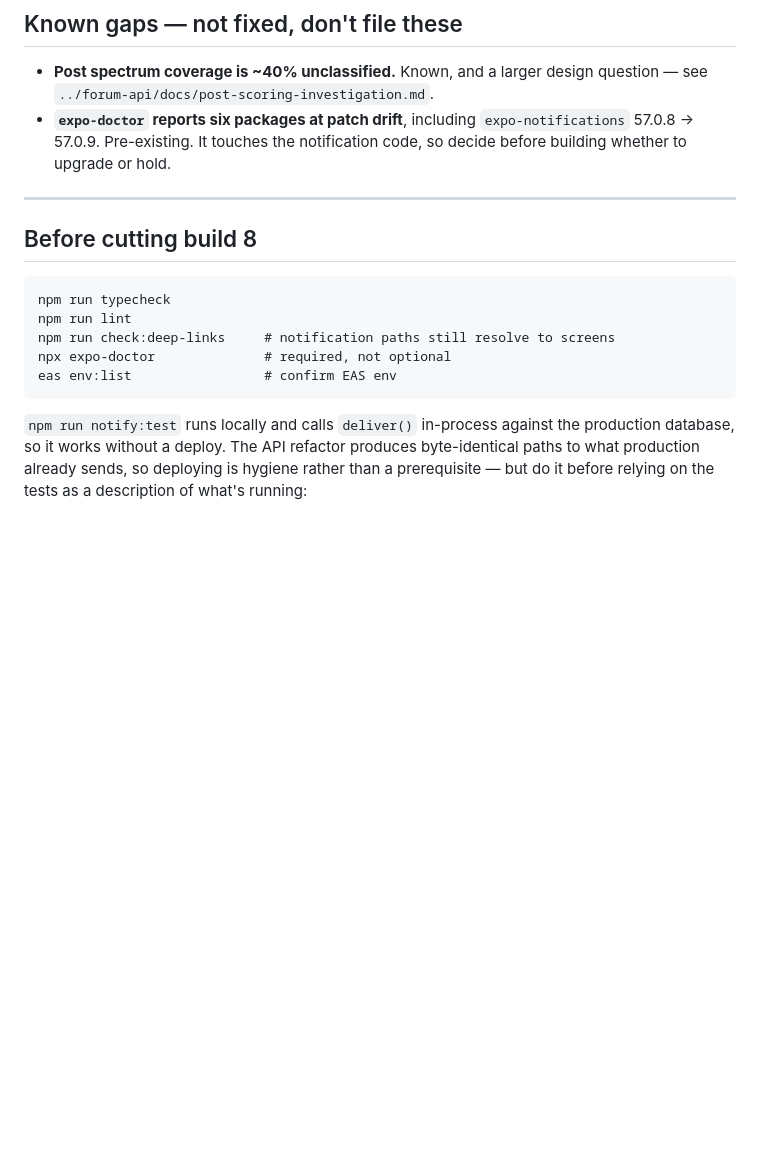
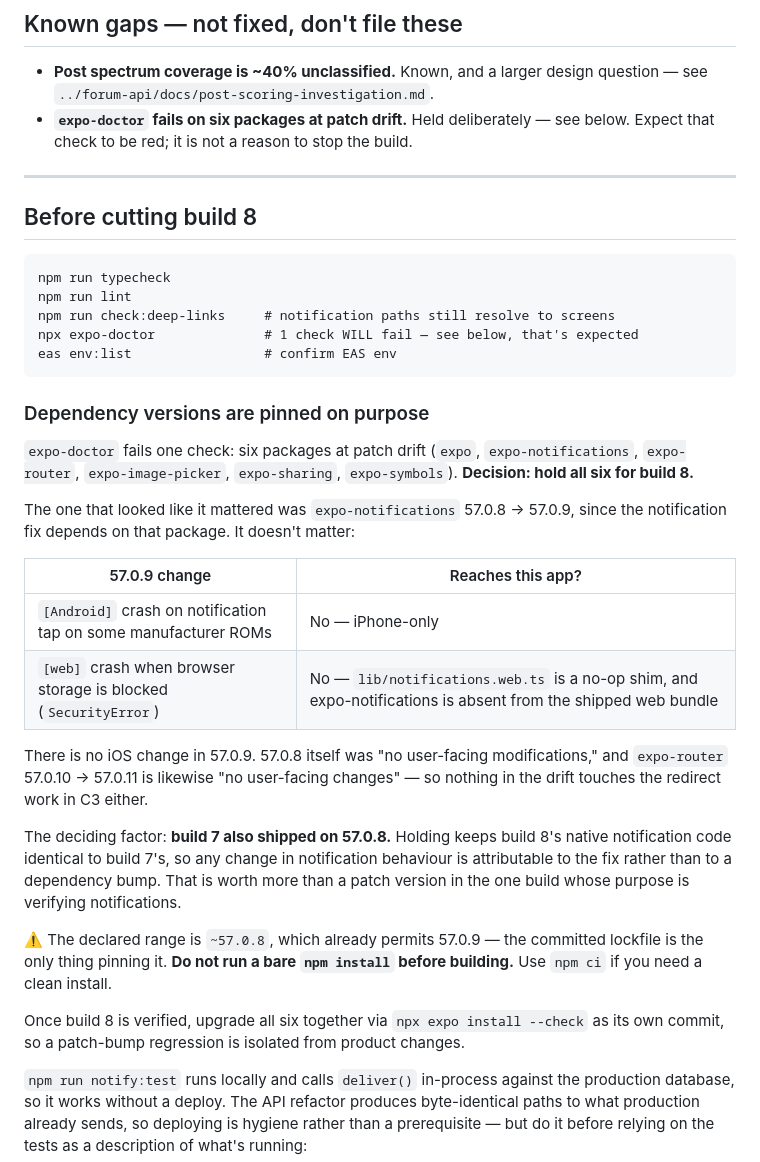
Before and after one commit to mtan09/forum, a Markdown page: docs/TESTFLIGHT_BUILD_8.md, the part around the change. Drawn GitHub-style; blank space fills up the shorter version.

Commit message:
docs: hold dependency patch versions through build 8
expo-doctor reports six packages at patch drift. Holding all six, and recording
why so the next session doesn't quietly bump them.

expo-notifications 57.0.8 -> 57.0.9 was the one that looked load-bearing, since
the notification fix depends on it. It isn't: 57.0.9's only changes are an
Android notification-tap crash fix and a web SecurityError fix. This app is
iPhone-only, and lib/notifications.web.ts is a no-op shim — expo-notifications
does not appear anywhere in the shipped web bundle. There is no iOS change in
the release. expo-router 57.0.10 -> 57.0.11 is "no user-facing changes", so
nothing in the drift touches the auth-redirect work either.

The deciding factor is that build 7 also shipped on 57.0.8. Holding keeps build
8's native notification code identical to build 7's, so any change in
notification behaviour is attributable to the fix rather than to a dependency
bump — worth more than a patch version in the build whose purpose is verifying
notifications.

Note the declared range is already ~57.0.8, which permits 57.0.9; the committed
lockfile is the only thing pinning it, so a bare `npm install` before an EAS
build would silently undo this. Upgrade all six together after build 8 is
verified, as its own commit.

````diff
--- a/docs/TESTFLIGHT_BUILD_8.md
+++ b/docs/TESTFLIGHT_BUILD_8.md
@@ -255,9 +255,8 @@ Listed so you don't go looking. Verify on forumeveryside.com instead.
 
 - **Post spectrum coverage is ~40% unclassified.** Known, and a larger design
   question — see `../forum-api/docs/post-scoring-investigation.md`.
-- **`expo-doctor` reports six packages at patch drift**, including
-  `expo-notifications` 57.0.8 → 57.0.9. Pre-existing. It touches the notification
-  code, so decide before building whether to upgrade or hold.
+- **`expo-doctor` fails on six packages at patch drift.** Held deliberately —
+  see below. Expect that check to be red; it is not a reason to stop the build.
 
 ---
 
@@ -267,9 +266,41 @@ Listed so you don't go looking. Verify on forumeveryside.com instead.
 npm run typecheck
 npm run lint
 npm run check:deep-links     # notification paths still resolve to screens
-npx expo-doctor              # required, not optional
+npx expo-doctor              # 1 check WILL fail — see below, that's expected
 eas env:list                 # confirm EAS env
 ```
+
+### Dependency versions are pinned on purpose
+
+`expo-doctor` fails one check: six packages at patch drift (`expo`,
+`expo-notifications`, `expo-router`, `expo-image-picker`, `expo-sharing`,
+`expo-symbols`). **Decision: hold all six for build 8.**
+
+The one that looked like it mattered was `expo-notifications` 57.0.8 → 57.0.9,
+since the notification fix depends on that package. It doesn't matter:
+
+| 57.0.9 change | Reaches this app? |
+|---|---|
+| `[Android]` crash on notification tap on some manufacturer ROMs | No — iPhone-only |
+| `[web]` crash when browser storage is blocked (`SecurityError`) | No — `lib/notifications.web.ts` is a no-op shim, and expo-notifications is absent from the shipped web bundle |
+
+There is no iOS change in 57.0.9. 57.0.8 itself was "no user-facing
+modifications," and `expo-router` 57.0.10 → 57.0.11 is likewise "no user-facing
+changes" — so nothing in the drift touches the redirect work in C3 either.
+
+The deciding factor: **build 7 also shipped on 57.0.8.** Holding keeps build 8's
+native notification code identical to build 7's, so any change in notification
+behaviour is attributable to the fix rather than to a dependency bump. That is
+worth more than a patch version in the one build whose purpose is verifying
+notifications.
+
+⚠️ The declared range is `~57.0.8`, which already permits 57.0.9 — the committed
+lockfile is the only thing pinning it. **Do not run a bare `npm install` before
+building.** Use `npm ci` if you need a clean install.
+
+Once build 8 is verified, upgrade all six together via
+`npx expo install --check` as its own commit, so a patch-bump regression is
+isolated from product changes.
 
 `npm run notify:test` runs locally and calls `deliver()` in-process against the
 production database, so it works without a deploy. The API refactor produces
````
Also changed, not shown: CLAUDE.md (+23 -0 lines).
